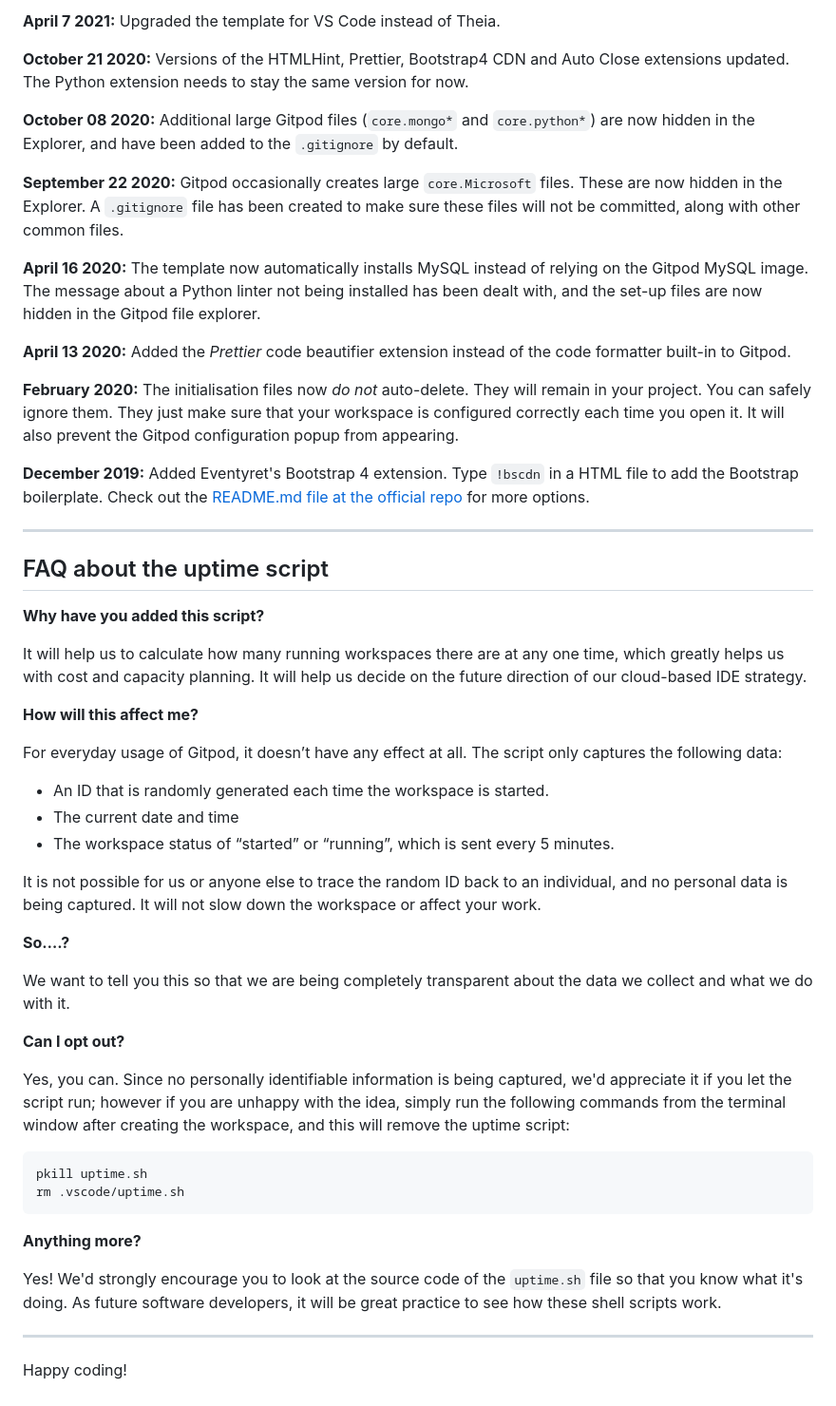
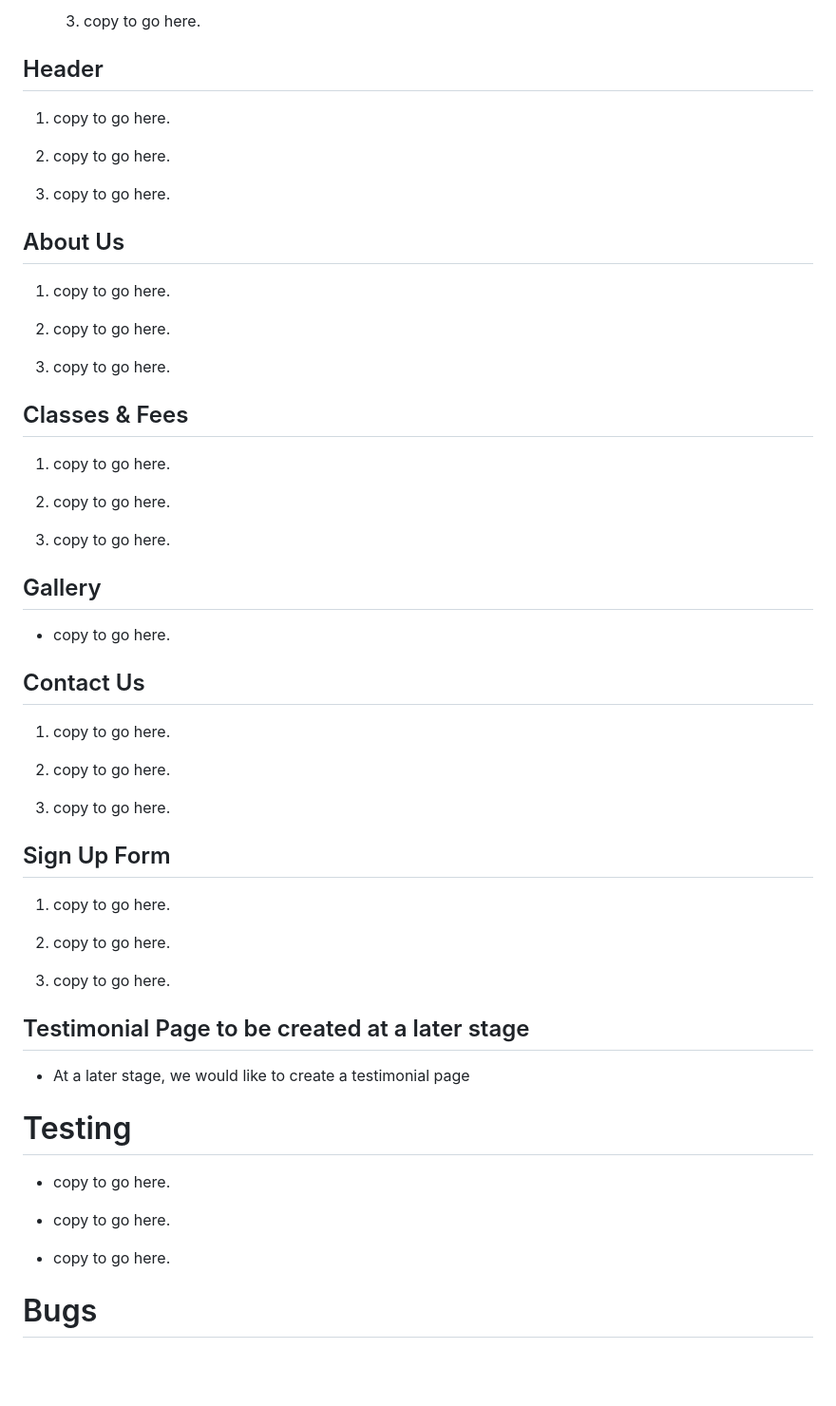
Before and after one commit to Reubes77/NautilusSwimAcademy, a Markdown page: README.md, the part around one of its changes. Shown at 95% size. Drawn GitHub-style; blank space fills up the shorter version.

````diff
--- a/README.md
+++ b/README.md
@@ -77,55 +64,62 @@ We continually tweak and adjust this template to help give you the best experien
 
-**April 7 2021:** Upgraded the template for VS Code instead of Theia.
+  3. copy to go here.
 
-**October 21 2020:** Versions of the HTMLHint, Prettier, Bootstrap4 CDN and Auto Close extensions updated. The Python extension needs to stay the same version for now.
+## Header
 
-**October 08 2020:** Additional large Gitpod files (`core.mongo*` and `core.python*`) are now hidden in the Explorer, and have been added to the `.gitignore` by default.
+  1. copy to go here.
 
-**September 22 2020:** Gitpod occasionally creates large `core.Microsoft` files. These are now hidden in the Explorer. A `.gitignore` file has been created to make sure these files will not be committed, along with other common files.
+  2. copy to go here.
 
-**April 16 2020:** The template now automatically installs MySQL instead of relying on the Gitpod MySQL image. The message about a Python linter not being installed has been dealt with, and the set-up files are now hidden in the Gitpod file explorer.
+  3. copy to go here.
 
-**April 13 2020:** Added the _Prettier_ code beautifier extension instead of the code formatter built-in to Gitpod.
+## About Us
 
-**February 2020:** The initialisation files now _do not_ auto-delete. They will remain in your project. You can safely ignore them. They just make sure that your workspace is configured correctly each time you open it. It will also prevent the Gitpod configuration popup from appearing.
+  1. copy to go here.
 
-**December 2019:** Added Eventyret's Bootstrap 4 extension. Type `!bscdn` in a HTML file to add the Bootstrap boilerplate. Check out the <a href="https://github.com/Eventyret/vscode-bcdn" target="_blank">README.md file at the official repo</a> for more options.
+  2. copy to go here.
 
-------
+  3. copy to go here.
 
-## FAQ about the uptime script
+## Classes & Fees
 
-**Why have you added this script?**
+  1. copy to go here.
 
-It will help us to calculate how many running workspaces there are at any one time, which greatly helps us with cost and capacity planning. It will help us decide on the future direction of our cloud-based IDE strategy.
+  2. copy to go here.
 
-**How will this affect me?**
+  3. copy to go here.
 
-For everyday usage of Gitpod, it doesn’t have any effect at all. The script only captures the following data:
+## Gallery
 
-- An ID that is randomly generated each time the workspace is started.
-- The current date and time
-- The workspace status of “started” or “running”, which is sent every 5 minutes.
+  - copy to go here.
 
-It is not possible for us or anyone else to trace the random ID back to an individual, and no personal data is being captured. It will not slow down the workspace or affect your work.
+## Contact Us
 
-**So….?**
+  1. copy to go here.
 
-We want to tell you this so that we are being completely transparent about the data we collect and what we do with it.
+  2. copy to go here.
 
-**Can I opt out?**
+  3. copy to go here.
 
-Yes, you can. Since no personally identifiable information is being captured, we'd appreciate it if you let the script run; however if you are unhappy with the idea, simply run the following commands from the terminal window after creating the workspace, and this will remove the uptime script:
 
-```
-pkill uptime.sh
-rm .vscode/uptime.sh
-```
+## Sign Up Form
 
-**Anything more?**
+  1. copy to go here.
 
-Yes! We'd strongly encourage you to look at the source code of the `uptime.sh` file so that you know what it's doing. As future software developers, it will be great practice to see how these shell scripts work.
+  2. copy to go here.
 
----
+  3. copy to go here.
 
-Happy coding!
+## Testimonial Page to be created at a later stage
+
+  - At a later stage, we would like to create a testimonial page
+
+# Testing
+
+  - copy to go here.
+
+  - copy to go here.
+
+  - copy to go here.
+
+# Bugs
+
````
Also changed, not shown: other parts of README.md (+79 -45 lines).
